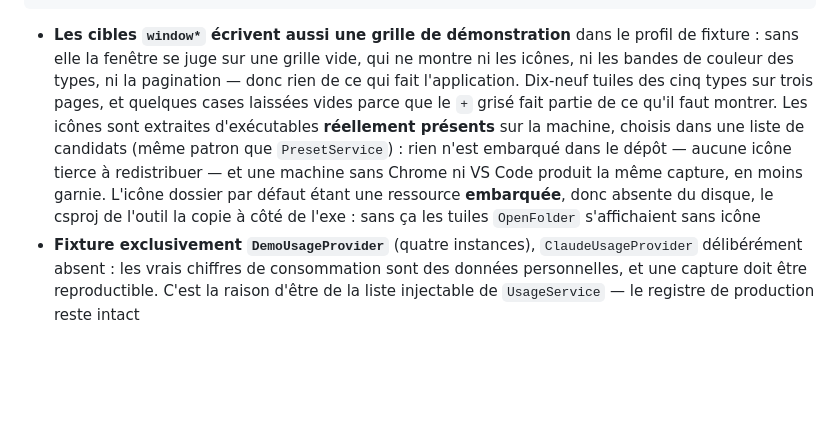
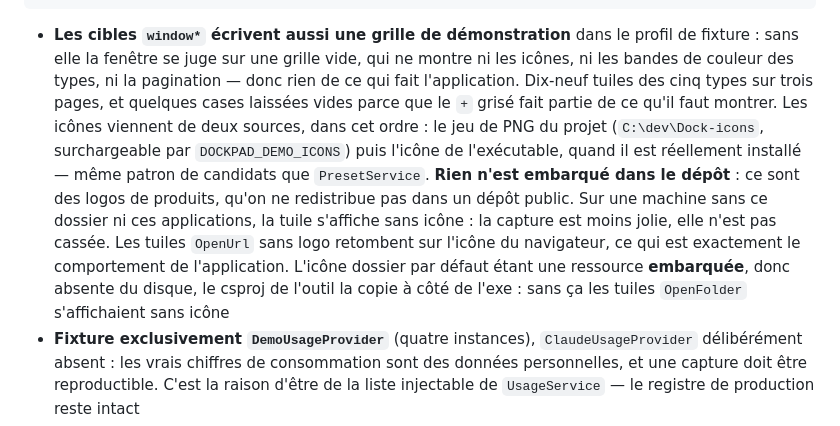
Before and after one commit to syl-craft/DockPad, a Markdown page: CLAUDE.md, the part around the change. Rendered like a GitHub page; blank space fills up the shorter version.

````diff
--- a/CLAUDE.md
+++ b/CLAUDE.md
@@ -717,7 +717,7 @@ UsageShot.exe panel-quota docs/screenshots/usage-panel-quota.png # quota refuse
 UsageShot.exe window-unlocked ...                               # verrou des tuiles ouvert : bouton en coche bleue
 ```
 
-- **Les cibles `window*` écrivent aussi une grille de démonstration** dans le profil de fixture : sans elle la fenêtre se juge sur une grille vide, qui ne montre ni les icônes, ni les bandes de couleur des types, ni la pagination — donc rien de ce qui fait l'application. Dix-neuf tuiles des cinq types sur trois pages, et quelques cases laissées vides parce que le `+` grisé fait partie de ce qu'il faut montrer. Les icônes sont extraites d'exécutables **réellement présents** sur la machine, choisis dans une liste de candidats (même patron que `PresetService`) : rien n'est embarqué dans le dépôt — aucune icône tierce à redistribuer — et une machine sans Chrome ni VS Code produit la même capture, en moins garnie. L'icône dossier par défaut étant une ressource **embarquée**, donc absente du disque, le csproj de l'outil la copie à côté de l'exe : sans ça les tuiles `OpenFolder` s'affichaient sans icône
+- **Les cibles `window*` écrivent aussi une grille de démonstration** dans le profil de fixture : sans elle la fenêtre se juge sur une grille vide, qui ne montre ni les icônes, ni les bandes de couleur des types, ni la pagination — donc rien de ce qui fait l'application. Dix-neuf tuiles des cinq types sur trois pages, et quelques cases laissées vides parce que le `+` grisé fait partie de ce qu'il faut montrer. Les icônes viennent de deux sources, dans cet ordre : le jeu de PNG du projet (`C:\dev\Dock-icons`, surchargeable par `DOCKPAD_DEMO_ICONS`) puis l'icône de l'exécutable, quand il est réellement installé — même patron de candidats que `PresetService`. **Rien n'est embarqué dans le dépôt** : ce sont des logos de produits, qu'on ne redistribue pas dans un dépôt public. Sur une machine sans ce dossier ni ces applications, la tuile s'affiche sans icône : la capture est moins jolie, elle n'est pas cassée. Les tuiles `OpenUrl` sans logo retombent sur l'icône du navigateur, ce qui est exactement le comportement de l'application. L'icône dossier par défaut étant une ressource **embarquée**, donc absente du disque, le csproj de l'outil la copie à côté de l'exe : sans ça les tuiles `OpenFolder` s'affichaient sans icône
 - **Fixture exclusivement `DemoUsageProvider`** (quatre instances), `ClaudeUsageProvider` délibérément absent : les vrais chiffres de consommation sont des données personnelles, et une capture doit être reproductible. C'est la raison d'être de la liste injectable de `UsageService` — le registre de production reste intact
 - La fixture déclare un fournisseur masqué et un non détecté, pour que les badges apparaissent sur la capture de la fenêtre de réglages : la machine de développement ne produit pas ces états d'elle-même
 - **Les cibles `panel` et `window` sont rendues hors écran** (`Measure`/`Arrange` explicites, sans afficher de fenêtre) : une fenêtre à `SizeToContent` mesure avant que les données arrivent et ne reprend pas la hauteur ensuite, et `Show()` sur `QuickAccessWindow` déclenche la boucle décrite plus bas
````
Also changed, not shown: docs/screenshots/usage-window.png, docs/screenshots/window-en.png, 1 other file.
